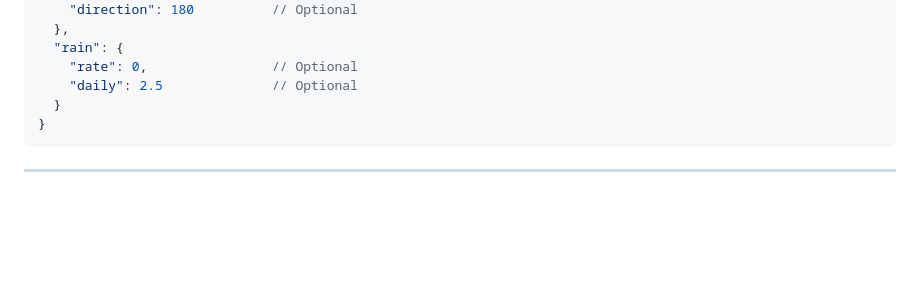
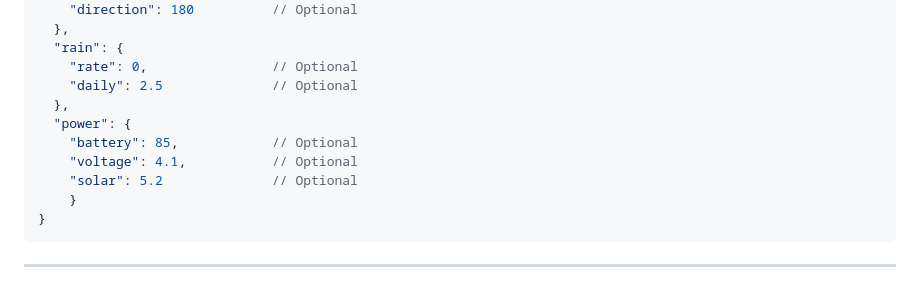
Before and after one commit to Deeplab-Studio/DLS-Weather-Node, a Markdown page: Readme.md, the part around the change. Drawn GitHub-style; blank space fills up the shorter version.

````diff
--- a/Readme.md
+++ b/Readme.md
@@ -143,7 +143,12 @@ x-api-key: <api_key>
   "rain": {
     "rate": 0,                // Optional
     "daily": 2.5              // Optional
-  }
+  },
+  "power": {
+  	"battery": 85,            // Optional
+  	"voltage": 4.1,           // Optional
+  	"solar": 5.2              // Optional
+	}
 }
 ```
 
````
